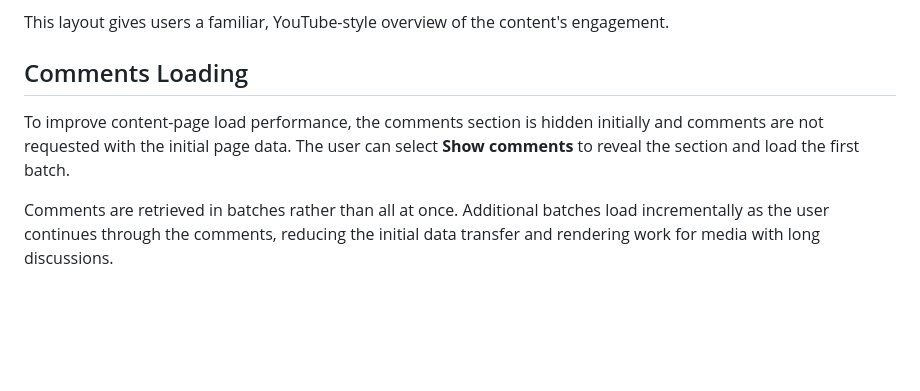
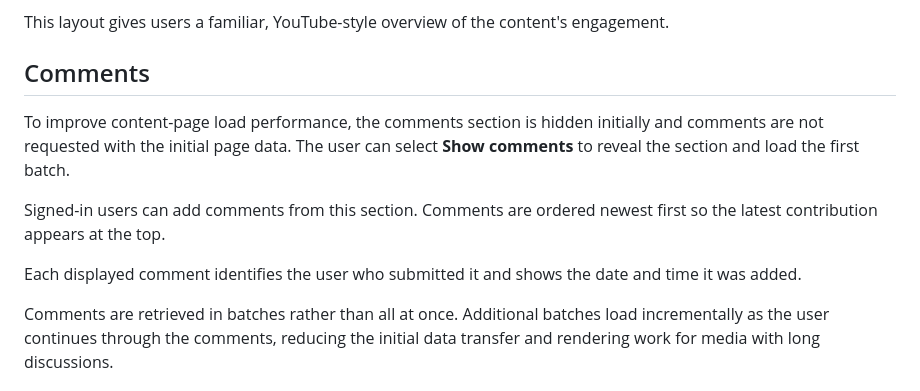
Before and after one commit to isboat/auraplatform, a Markdown page: doc/project-overview.md, the part around the change. Drawn GitHub-style; blank space fills up the shorter version.

Commit message:
Document comment display and ordering

```diff
--- a/doc/project-overview.md
+++ b/doc/project-overview.md
@@ -86,9 +86,13 @@ The platform keeps track of the number of views for each video, image, and audio
 
 This layout gives users a familiar, YouTube-style overview of the content's engagement.
 
-## Comments Loading
+## Comments
 
 To improve content-page load performance, the comments section is hidden initially and comments are not requested with the initial page data. The user can select **Show comments** to reveal the section and load the first batch.
+
+Signed-in users can add comments from this section. Comments are ordered newest first so the latest contribution appears at the top.
+
+Each displayed comment identifies the user who submitted it and shows the date and time it was added.
 
 Comments are retrieved in batches rather than all at once. Additional batches load incrementally as the user continues through the comments, reducing the initial data transfer and rendering work for media with long discussions.
 
```
